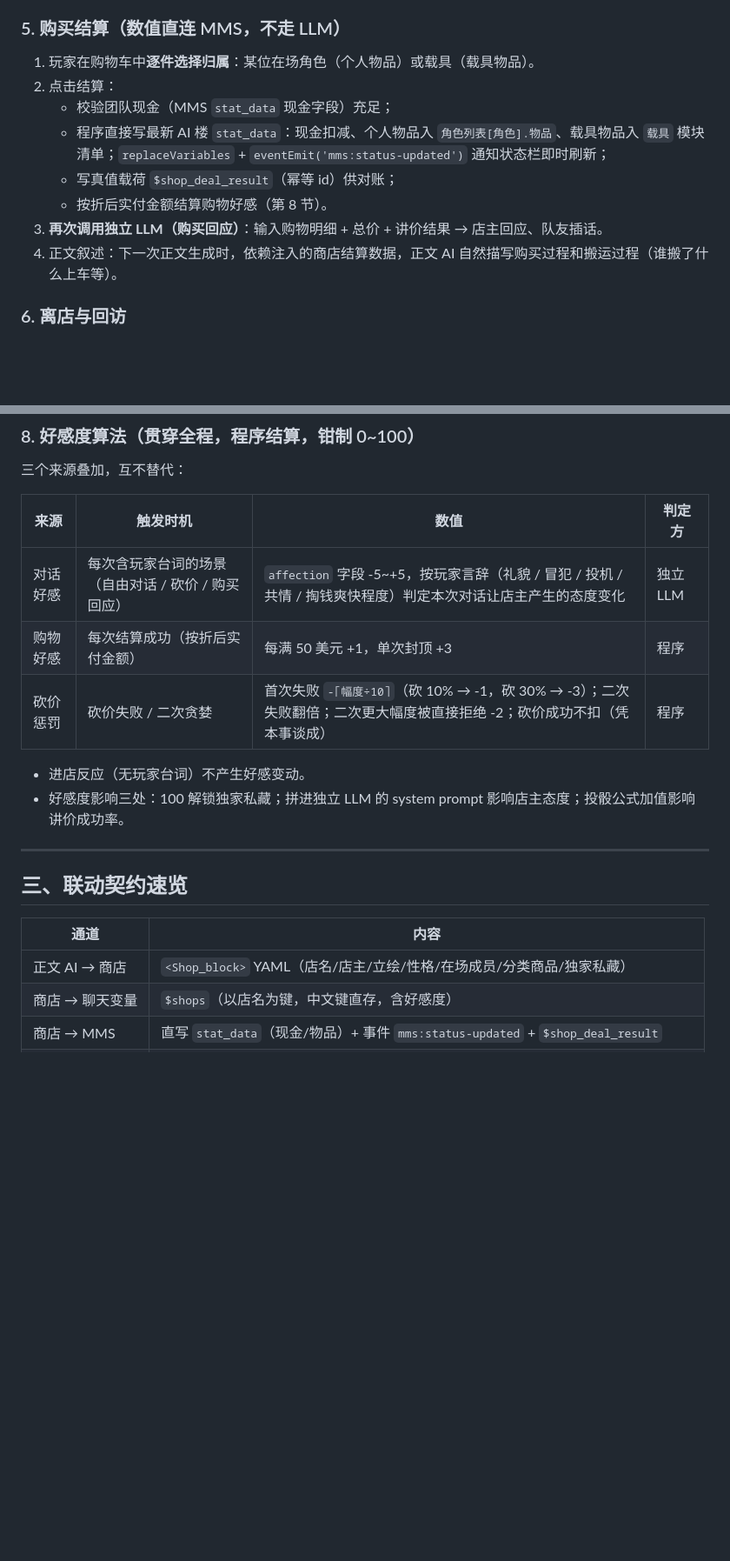
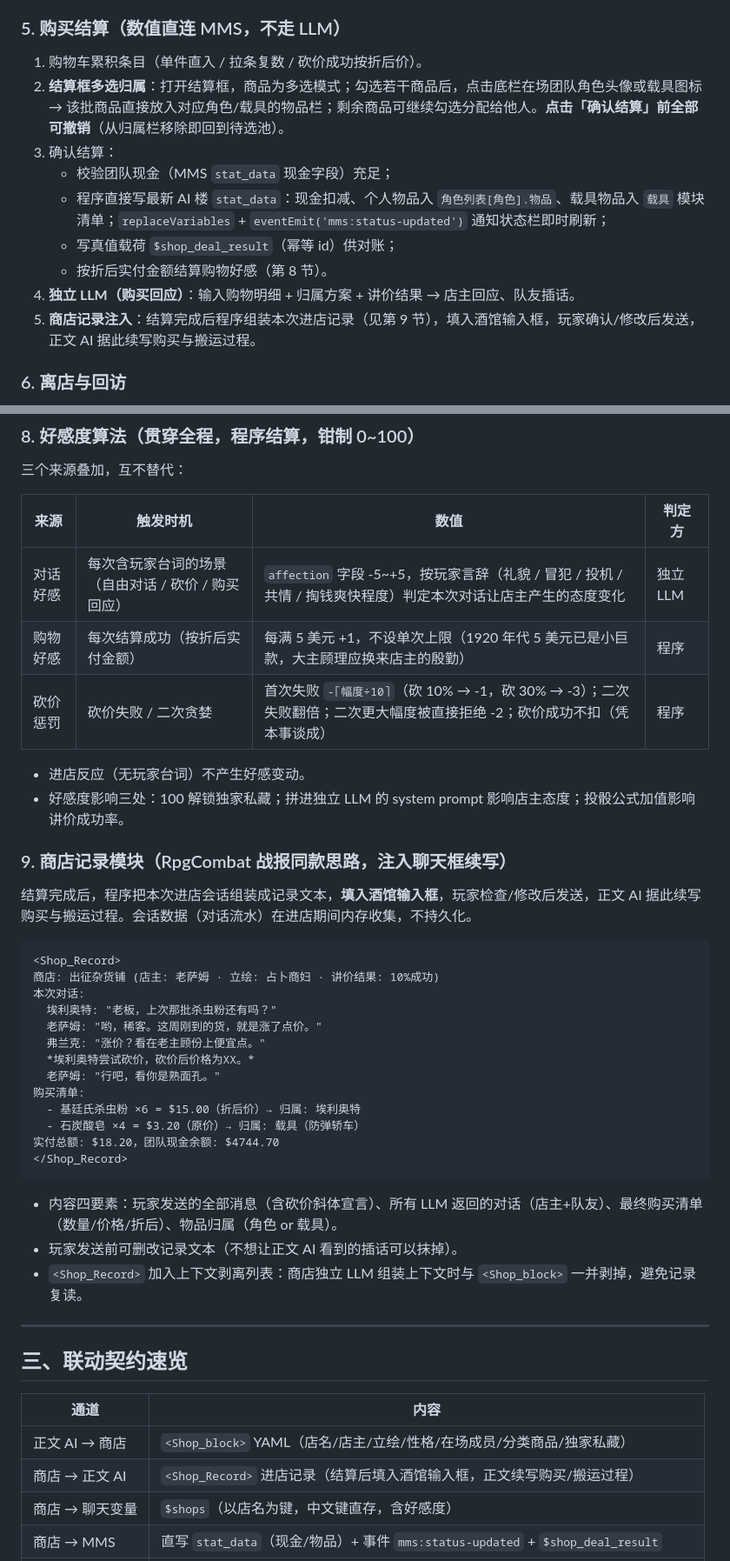
Before and after one commit to bachhoang2463j-a11y/Shop_Block, a Markdown page: README.md, 2 parts joined by grey strips. Shown at 87% size. Rendered like a GitHub page; blank space fills up the shorter version.

Commit message:
docs: 购物好感改为每满$5+1不设上限，结算框多选归属+可撤销，新增Shop_Record记录模块注入输入框续写

````diff
--- a/README.md
+++ b/README.md
@@ -54,14 +54,15 @@
 
 ### 5. 购买结算（数值直连 MMS，不走 LLM）
 
-1. 玩家在购物车中**逐件选择归属**：某位在场角色（个人物品）或载具（载具物品）。
-2. 点击结算：
+1. 购物车累积条目（单件直入 / 拉条复数 / 砍价成功按折后价）。
+2. **结算框多选归属**：打开结算框，商品为多选模式；勾选若干商品后，点击底栏在场团队角色头像或载具图标 → 该批商品直接放入对应角色/载具的物品栏；剩余商品可继续勾选分配给他人。**点击「确认结算」前全部可撤销**（从归属栏移除即回到待选池）。
+3. 确认结算：
    - 校验团队现金（MMS `stat_data` 现金字段）充足；
    - 程序直接写最新 AI 楼 `stat_data`：现金扣减、个人物品入 `角色列表[角色].物品`、载具物品入 `载具` 模块清单；`replaceVariables` + `eventEmit('mms:status-updated')` 通知状态栏即时刷新；
    - 写真值载荷 `$shop_deal_result`（幂等 id）供对账；
    - 按折后实付金额结算购物好感（第 8 节）。
-3. **再次调用独立 LLM（购买回应）**：输入购物明细 + 总价 + 讲价结果 → 店主回应、队友插话。
-4. 正文叙述：下一次正文生成时，依赖注入的商店结算数据，正文 AI 自然描写购买过程和搬运过程（谁搬了什么上车等）。
+4. **独立 LLM（购买回应）**：输入购物明细 + 归属方案 + 讲价结果 → 店主回应、队友插话。
+5. **商店记录注入**：结算完成后程序组装本次进店记录（见第 9 节），填入酒馆输入框，玩家确认/修改后发送，正文 AI 据此续写购买与搬运过程。
 
 ### 6. 离店与回访
 
@@ -80,11 +81,35 @@
 | 来源 | 触发时机 | 数值 | 判定方 |
 |---|---|---|---|
 | 对话好感 | 每次含玩家台词的场景（自由对话 / 砍价 / 购买回应） | `affection` 字段 -5~+5，按玩家言辞（礼貌 / 冒犯 / 投机 / 共情 / 掏钱爽快程度）判定本次对话让店主产生的态度变化 | 独立 LLM |
-| 购物好感 | 每次结算成功（按折后实付金额） | 每满 50 美元 +1，单次封顶 +3 | 程序 |
+| 购物好感 | 每次结算成功（按折后实付金额） | 每满 5 美元 +1，不设单次上限（1920 年代 5 美元已是小巨款，大主顾理应换来店主的殷勤） | 程序 |
 | 砍价惩罚 | 砍价失败 / 二次贪婪 | 首次失败 `-⌈幅度÷10⌉`（砍 10% → -1，砍 30% → -3）；二次失败翻倍；二次更大幅度被直接拒绝 -2；砍价成功不扣（凭本事谈成） | 程序 |
 
 - 进店反应（无玩家台词）不产生好感变动。
 - 好感度影响三处：100 解锁独家私藏；拼进独立 LLM 的 system prompt 影响店主态度；投骰公式加值影响讲价成功率。
+
+### 9. 商店记录模块（RpgCombat 战报同款思路，注入聊天框续写）
+
+结算完成后，程序把本次进店会话组装成记录文本，**填入酒馆输入框**，玩家检查/修改后发送，正文 AI 据此续写购买与搬运过程。会话数据（对话流水）在进店期间内存收集，不持久化。
+
+```html
+<Shop_Record>
+商店: 出征杂货铺 (店主: 老萨姆 · 立绘: 占卜商妇 · 讲价结果: 10%成功)
+本次对话:
+  埃利奥特: "老板，上次那批杀虫粉还有吗？"
+  老萨姆: "哟，稀客。这周刚到的货，就是涨了点价。"
+  弗兰克: "涨价？看在老主顾份上便宜点。"
+  *埃利奥特尝试砍价，砍价后价格为XX。*
+  老萨姆: "行吧，看你是熟面孔。"
+购买清单:
+  - 基廷氏杀虫粉 ×6 = $15.00（折后价）→ 归属: 埃利奥特
+  - 石炭酸皂 ×4 = $3.20（原价）→ 归属: 载具（防弹轿车）
+实付总额: $18.20，团队现金余额: $4744.70
+</Shop_Record>
+```
+
+- 内容四要素：玩家发送的全部消息（含砍价斜体宣言）、所有 LLM 返回的对话（店主+队友）、最终购买清单（数量/价格/折后）、物品归属（角色 or 载具）。
+- 玩家发送前可删改记录文本（不想让正文 AI 看到的插话可以抹掉）。
+- `<Shop_Record>` 加入上下文剥离列表：商店独立 LLM 组装上下文时与 `<Shop_block>` 一并剥掉，避免记录复读。
 
 ---
 
@@ -93,6 +118,7 @@
 | 通道 | 内容 |
 |---|---|
 | 正文 AI → 商店 | `<Shop_block>` YAML（店名/店主/立绘/性格/在场成员/分类商品/独家私藏） |
+| 商店 → 正文 AI | `<Shop_Record>` 进店记录（结算后填入酒馆输入框，正文续写购买/搬运过程） |
 | 商店 → 聊天变量 | `$shops`（以店名为键，中文键直存，含好感度） |
 | 商店 → MMS | 直写 `stat_data`（现金/物品）+ 事件 `mms:status-updated` + `$shop_deal_result` |
 | MMS → 商店 | `stat_data`（在场团队/现金/头像）、`$mms_roster`（固定角色）、`AVATAR_MAP`（头像） |
````
Also changed, not shown: other parts of README.md (+2 -2 lines), SPEC.md (+31 -2 lines).
